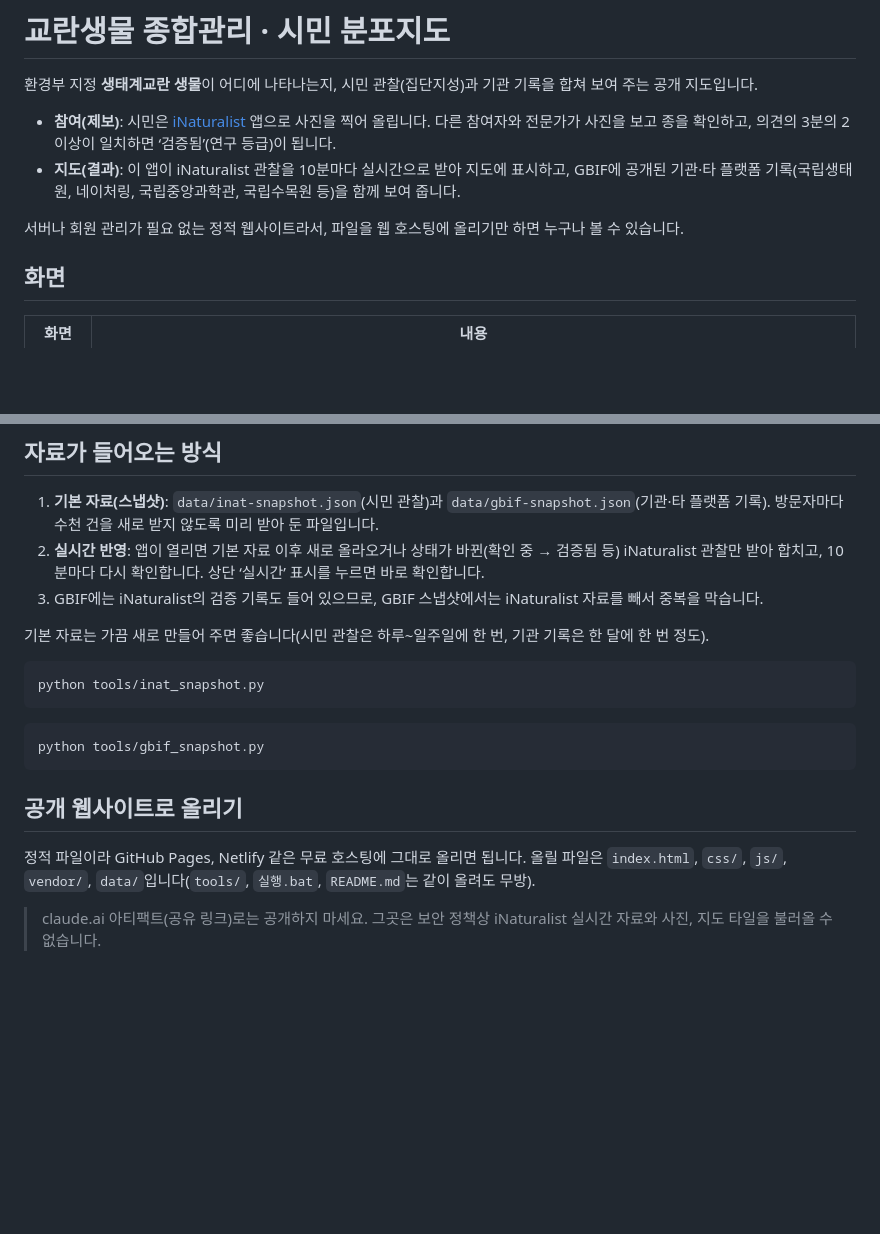
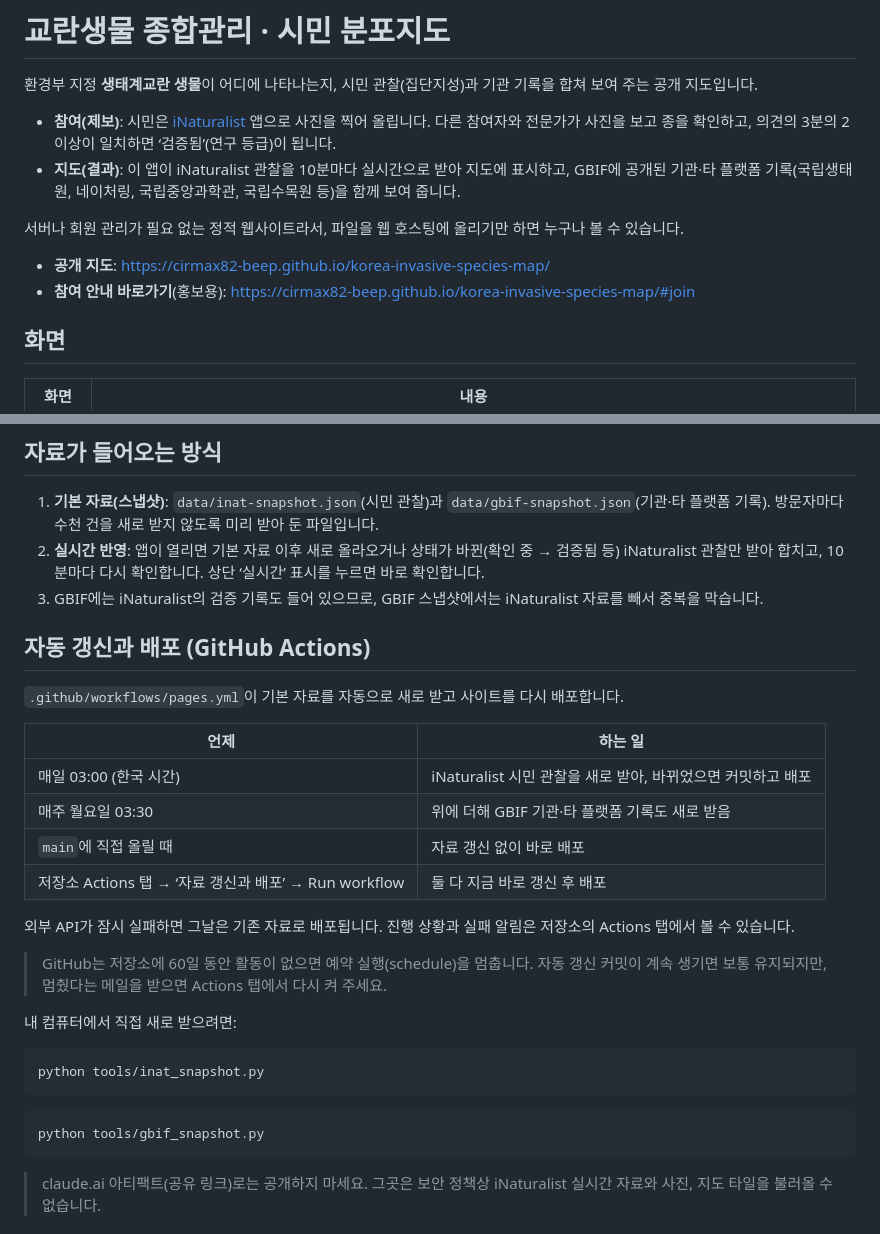
Before and after one commit to cirmax82-beep/korea-invasive-species-map, a Markdown page: README.md, 2 parts joined by grey strips. Drawn GitHub-style; blank space fills up the shorter version.

Commit message:
README에 공개 주소와 자동 갱신 안내 추가
Co-Authored-By: Claude Opus 5.5 <noreply@anthropic.com>

````diff
--- a/README.md
+++ b/README.md
@@ -6,6 +6,9 @@
 - **지도(결과)**: 이 앱이 iNaturalist 관찰을 10분마다 실시간으로 받아 지도에 표시하고, GBIF에 공개된 기관·타 플랫폼 기록(국립생태원, 네이처링, 국립중앙과학관, 국립수목원 등)을 함께 보여 줍니다.
 
 서버나 회원 관리가 필요 없는 정적 웹사이트라서, 파일을 웹 호스팅에 올리기만 하면 누구나 볼 수 있습니다.
+
+- **공개 지도**: https://cirmax82-beep.github.io/korea-invasive-species-map/
+- **참여 안내 바로가기**(홍보용): https://cirmax82-beep.github.io/korea-invasive-species-map/#join
 
 ## 화면
 
@@ -31,7 +34,22 @@ python -m http.server 5173
 2. **실시간 반영**: 앱이 열리면 기본 자료 이후 새로 올라오거나 상태가 바뀐(확인 중 → 검증됨 등) iNaturalist 관찰만 받아 합치고, 10분마다 다시 확인합니다. 상단 ‘실시간’ 표시를 누르면 바로 확인합니다.
 3. GBIF에는 iNaturalist의 검증 기록도 들어 있으므로, GBIF 스냅샷에서는 iNaturalist 자료를 빼서 중복을 막습니다.
 
-기본 자료는 가끔 새로 만들어 주면 좋습니다(시민 관찰은 하루~일주일에 한 번, 기관 기록은 한 달에 한 번 정도).
+## 자동 갱신과 배포 (GitHub Actions)
+
+`.github/workflows/pages.yml`이 기본 자료를 자동으로 새로 받고 사이트를 다시 배포합니다.
+
+| 언제 | 하는 일 |
+|---|---|
+| 매일 03:00 (한국 시간) | iNaturalist 시민 관찰을 새로 받아, 바뀌었으면 커밋하고 배포 |
+| 매주 월요일 03:30 | 위에 더해 GBIF 기관·타 플랫폼 기록도 새로 받음 |
+| `main`에 직접 올릴 때 | 자료 갱신 없이 바로 배포 |
+| 저장소 Actions 탭 → ‘자료 갱신과 배포’ → Run workflow | 둘 다 지금 바로 갱신 후 배포 |
+
+외부 API가 잠시 실패하면 그날은 기존 자료로 배포됩니다. 진행 상황과 실패 알림은 저장소의 Actions 탭에서 볼 수 있습니다.
+
+> GitHub는 저장소에 60일 동안 활동이 없으면 예약 실행(schedule)을 멈춥니다. 자동 갱신 커밋이 계속 생기면 보통 유지되지만, 멈췄다는 메일을 받으면 Actions 탭에서 다시 켜 주세요.
+
+내 컴퓨터에서 직접 새로 받으려면:
 
 ```bash
 python tools/inat_snapshot.py
@@ -40,10 +58,6 @@ python tools/inat_snapshot.py
 ```bash
 python tools/gbif_snapshot.py
 ```
-
-## 공개 웹사이트로 올리기
-
-정적 파일이라 GitHub Pages, Netlify 같은 무료 호스팅에 그대로 올리면 됩니다. 올릴 파일은 `index.html`, `css/`, `js/`, `vendor/`, `data/`입니다(`tools/`, `실행.bat`, `README.md`는 같이 올려도 무방).
 
 > claude.ai 아티팩트(공유 링크)로는 공개하지 마세요. 그곳은 보안 정책상 iNaturalist 실시간 자료와 사진, 지도 타일을 불러올 수 없습니다.
 
````
